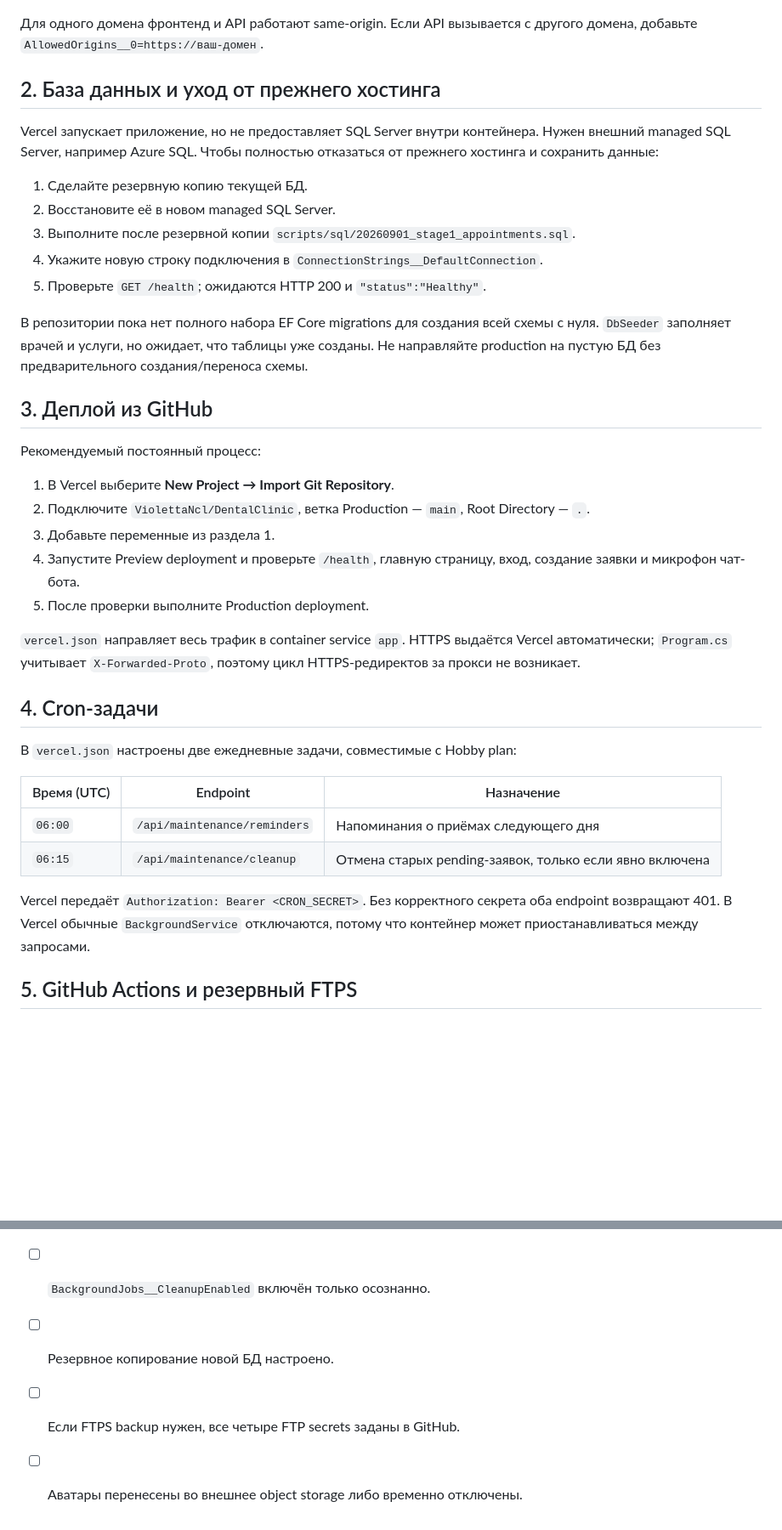
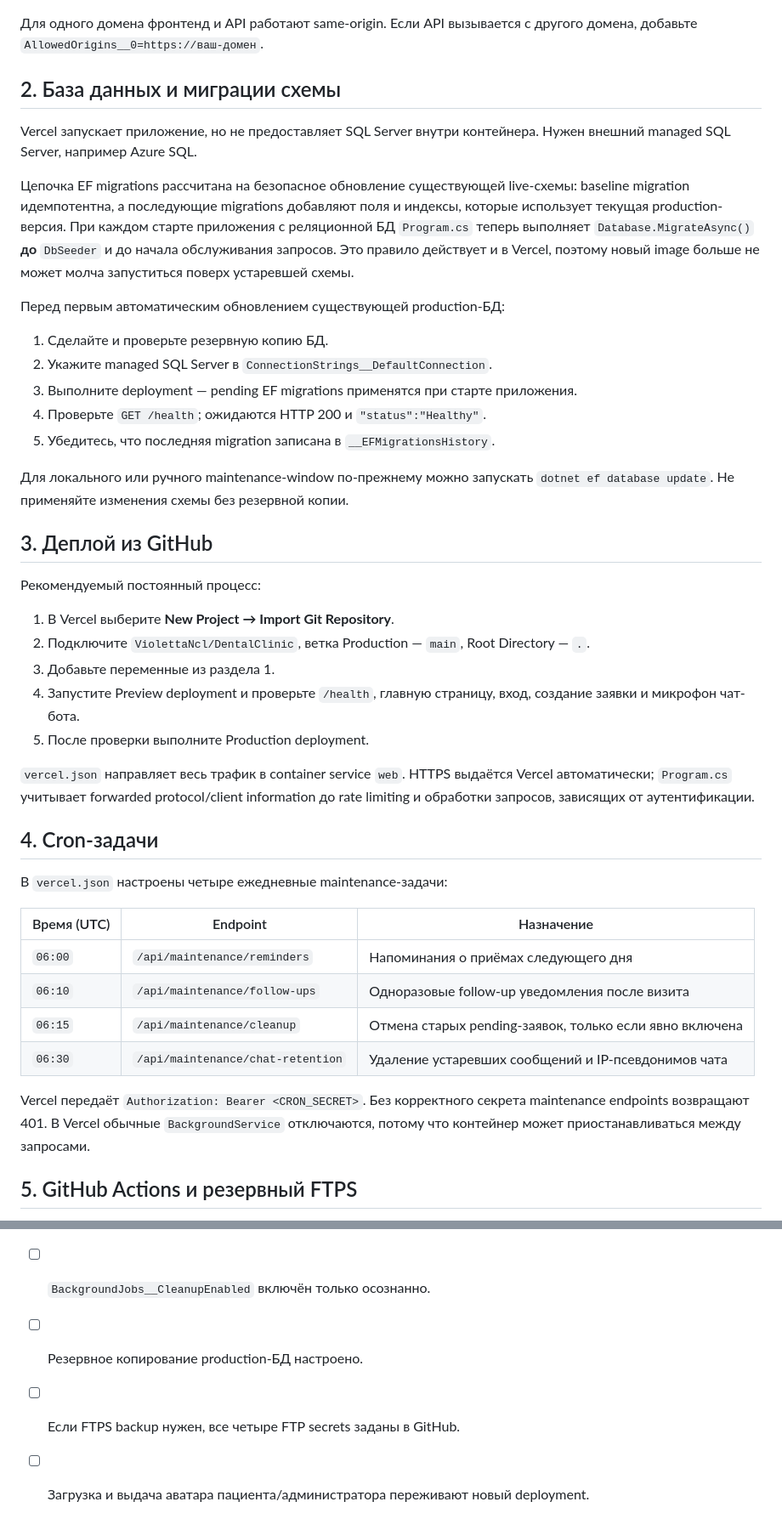
Before and after one commit to ViolettaNcl/DentalClinic, a Markdown page: docs/DEPLOYMENT.md, 2 parts joined by grey strips. Shown at 85% size. Drawn GitHub-style; blank space fills up the shorter version.

Commit message:
Обновить инструкцию миграции production БД

```diff
--- a/docs/DEPLOYMENT.md
+++ b/docs/DEPLOYMENT.md
@@ -33,21 +33,28 @@ Production и Preview. Секреты нельзя добавлять в `vercel
 Для одного домена фронтенд и API работают same-origin. Если API вызывается с
 другого домена, добавьте `AllowedOrigins__0=https://ваш-домен`.
 
-## 2. База данных и уход от прежнего хостинга
+## 2. База данных и миграции схемы
 
 Vercel запускает приложение, но не предоставляет SQL Server внутри контейнера.
-Нужен внешний managed SQL Server, например Azure SQL. Чтобы полностью отказаться
-от прежнего хостинга и сохранить данные:
+Нужен внешний managed SQL Server, например Azure SQL.
 
-1. Сделайте резервную копию текущей БД.
-2. Восстановите её в новом managed SQL Server.
-3. Выполните после резервной копии `scripts/sql/20260901_stage1_appointments.sql`.
-4. Укажите новую строку подключения в `ConnectionStrings__DefaultConnection`.
-5. Проверьте `GET /health`; ожидаются HTTP 200 и `"status":"Healthy"`.
+Цепочка EF migrations рассчитана на безопасное обновление существующей live-схемы:
+baseline migration идемпотентна, а последующие migrations добавляют поля и индексы,
+которые использует текущая production-версия. При каждом старте приложения с
+реляционной БД `Program.cs` теперь выполняет `Database.MigrateAsync()` **до**
+`DbSeeder` и до начала обслуживания запросов. Это правило действует и в Vercel,
+поэтому новый image больше не может молча запуститься поверх устаревшей схемы.
 
-В репозитории пока нет полного набора EF Core migrations для создания всей схемы
-с нуля. `DbSeeder` заполняет врачей и услуги, но ожидает, что таблицы уже созданы.
-Не направляйте production на пустую БД без предварительного создания/переноса схемы.
+Перед первым автоматическим обновлением существующей production-БД:
+
+1. Сделайте и проверьте резервную копию БД.
+2. Укажите managed SQL Server в `ConnectionStrings__DefaultConnection`.
+3. Выполните deployment — pending EF migrations применятся при старте приложения.
+4. Проверьте `GET /health`; ожидаются HTTP 200 и `"status":"Healthy"`.
+5. Убедитесь, что последняя migration записана в `__EFMigrationsHistory`.
+
+Для локального или ручного maintenance-window по-прежнему можно запускать
+`dotnet ef database update`. Не применяйте изменения схемы без резервной копии.
 
 ## 3. Деплой из GitHub
 
@@ -60,21 +67,23 @@ Vercel запускает приложение, но не предоставля
    создание заявки и микрофон чат-бота.
 5. После проверки выполните Production deployment.
 
-`vercel.json` направляет весь трафик в container service `app`. HTTPS выдаётся
-Vercel автоматически; `Program.cs` учитывает `X-Forwarded-Proto`, поэтому цикл
-HTTPS-редиректов за прокси не возникает.
+`vercel.json` направляет весь трафик в container service `web`. HTTPS выдаётся
+Vercel автоматически; `Program.cs` учитывает forwarded protocol/client information
+до rate limiting и обработки запросов, зависящих от аутентификации.
 
 ## 4. Cron-задачи
 
-В `vercel.json` настроены две ежедневные задачи, совместимые с Hobby plan:
+В `vercel.json` настроены четыре ежедневные maintenance-задачи:
 
 | Время (UTC) | Endpoint | Назначение |
 |---|---|---|
 | `06:00` | `/api/maintenance/reminders` | Напоминания о приёмах следующего дня |
+| `06:10` | `/api/maintenance/follow-ups` | Одноразовые follow-up уведомления после визита |
 | `06:15` | `/api/maintenance/cleanup` | Отмена старых pending-заявок, только если явно включена |
+| `06:30` | `/api/maintenance/chat-retention` | Удаление устаревших сообщений и IP-псевдонимов чата |
 
 Vercel передаёт `Authorization: Bearer <CRON_SECRET>`. Без корректного секрета
-оба endpoint возвращают 401. В Vercel обычные `BackgroundService` отключаются,
+maintenance endpoints возвращают 401. В Vercel обычные `BackgroundService` отключаются,
 потому что контейнер может приостанавливаться между запросами.
 
 ## 5. GitHub Actions и резервный FTPS
@@ -128,6 +138,6 @@ docker compose up --build
 - [ ] Микрофон запрашивает разрешение браузера и распознанный текст попадает в чат.
 - [ ] Cron endpoints без `CRON_SECRET` возвращают 401.
 - [ ] `BackgroundJobs__CleanupEnabled` включён только осознанно.
-- [ ] Резервное копирование новой БД настроено.
+- [ ] Резервное копирование production-БД настроено.
 - [ ] Если FTPS backup нужен, все четыре FTP secrets заданы в GitHub.
-- [ ] Аватары перенесены во внешнее object storage либо временно отключены.
+- [ ] Загрузка и выдача аватара пациента/администратора переживают новый deployment.
```
Also changed, not shown: other parts of docs/DEPLOYMENT.md (+8 -7 lines).
